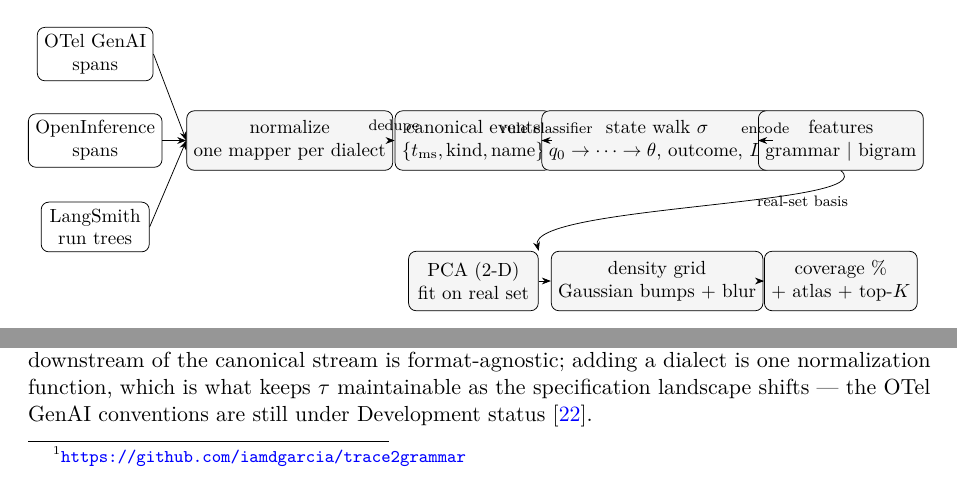
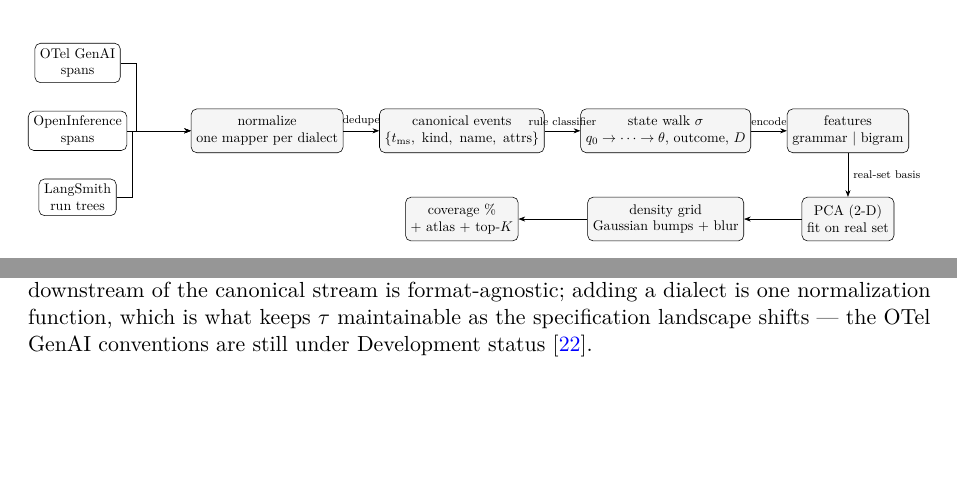
Before and after one commit to iamdgarcia/trajectory-grammars-voice, a LaTeX paper (papers/trace2trajectory/main.tex, which reads papers/trace2trajectory/figures/fig_pipeline.tex): two parts of page 5 of 15, joined at a grey line, cut so that both start at the same text, the shorter picture padded with empty space. Compiled offline with pdfLaTeX.

Commit message:
paper: fig_pipeline layout fix (positioning-relative chain + snake bottom row; border-distances make box overlap impossible; kills the crossing arrow)

```diff
--- a/papers/trace2trajectory/figures/fig_pipeline.tex
+++ b/papers/trace2trajectory/figures/fig_pipeline.tex
@@ -1,29 +1,33 @@
 % The extraction pipeline: three observability dialects in, coverage atlas out.
+% Layout: positioning-relative (border distances), so boxes cannot overlap no matter
+% how wide their labels set them. Bottom row is a boustrophedon snake (right to left),
+% which removes the old long curved arrow from features back to PCA.
 \begin{tikzpicture}[>=Stealth, font=\small,
-  box/.style={draw, rounded corners, align=center, minimum height=8mm, minimum width=20mm},
-  stage/.style={draw, rounded corners, align=center, minimum height=11mm, minimum width=24mm, fill=black!4},
-  ev/.style={->,>=Stealth}]
+  box/.style={draw, rounded corners, align=center, minimum height=8mm},
+  stage/.style={draw, rounded corners, align=center, minimum height=11mm, fill=black!4},
+  ev/.style={->,>=Stealth},
+  node distance=7mm and 9mm]
   % dialects (left, stacked)
-  \node[box] (otel) at (0,1.6) {OTel GenAI\\spans};
-  \node[box] (oinf) at (0,0)   {OpenInference\\spans};
-  \node[box] (lsm)  at (0,-1.6){LangSmith\\run trees};
-  % stages
-  \node[stage] (norm) at (3.6,0) {normalize\\one mapper per dialect};
-  \node[stage] (evts) at (7.0,0) {canonical events\\$\{t_{\mathrm{ms}}, \mathrm{kind}, \mathrm{name}\}$};
-  \node[stage] (walk) at (10.4,0) {state walk $\sigma$\\$q_0 \to \cdots \to \theta$, outcome, $D$};
-  \node[stage] (feat) at (13.8,0) {features\\grammar $|$ bigram};
-  \node[stage] (proj) at (7.0,-2.6) {PCA (2-D)\\fit on real set};
-  \node[stage] (grid) at (10.4,-2.6) {density grid\\Gaussian bumps + blur};
-  \node[stage] (cov)  at (13.8,-2.6) {coverage \%\\+ atlas + top-$K$};
+  \node[box] (otel) {OTel GenAI\\spans};
+  \node[box, below=7mm of otel] (oinf) {OpenInference\\spans};
+  \node[box, below=7mm of oinf] (lsm) {LangSmith\\run trees};
+  % top row, chained by borders (middle dialect anchors the entry stage)
+  \node[stage, right=16mm of oinf] (norm) {normalize\\one mapper per dialect};
+  \node[stage, right=of norm] (evts) {canonical events\\$\{t_{\mathrm{ms}},\ \mathrm{kind},\ \mathrm{name},\ \mathrm{attrs}\}$};
+  \node[stage, right=of evts] (walk) {state walk $\sigma$\\$q_0 \to \cdots \to \theta$, outcome, $D$};
+  \node[stage, right=of walk] (feat) {features\\grammar $|$ bigram};
+  % bottom row (snake, right to left)
+  \node[stage, below=11mm of feat] (proj) {PCA (2-D)\\fit on real set};
+  \node[stage, below=11mm of walk] (grid) {density grid\\Gaussian bumps + blur};
+  \node[stage, below=11mm of evts] (cov) {coverage \%\\+ atlas + top-$K$};
   % arrows
-  \draw[ev] (otel.east) -- (norm.west);
+  \draw[ev] (otel.east) -- ++(4mm,0) |- (norm.west);
   \draw[ev] (oinf.east) -- (norm.west);
-  \draw[ev] (lsm.east) -- (norm.west);
+  \draw[ev] (lsm.east) -- ++(4mm,0) |- (norm.west);
   \draw[ev] (norm) -- (evts) node[midway,above,font=\scriptsize]{dedupe};
   \draw[ev] (evts) -- (walk) node[midway,above,font=\scriptsize]{rule classifier};
   \draw[ev] (walk) -- (feat) node[midway,above,font=\scriptsize]{encode};
-  \draw[ev] (feat.south) .. controls (14.6,-1.2) and (8.0,-1.2) .. (proj.north east)
-    node[pos=0.4,right,font=\scriptsize]{real-set basis};
+  \draw[ev] (feat) -- (proj) node[midway,right,font=\scriptsize]{real-set basis};
   \draw[ev] (proj) -- (grid);
   \draw[ev] (grid) -- (cov);
 \end{tikzpicture}
```
Also changed, not shown: papers/trace2trajectory/figures/_pipe_preview.png (added).
